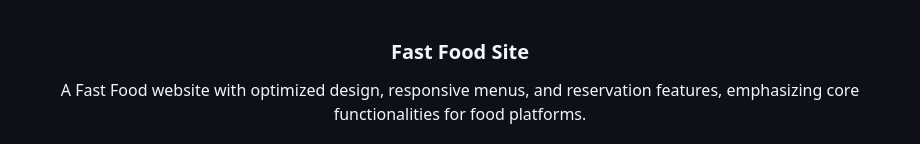
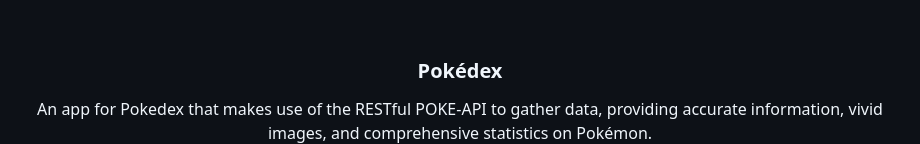
Before and after one commit to LucaswmLima/javascript-pokedex, a Markdown page: README.md, the part around the change printed below. GitHub-like rendering.

```diff
--- a/README.md
+++ b/README.md
@@ -13,8 +13,8 @@
 <br />
 <div align="center">
 
-<h3 align="center">Fast Food Site</h3>
+<h3 align="center">Pokédex</h3>
 
   <p align="center">
-    A Fast Food website with optimized design, responsive menus, and reservation features, emphasizing core functionalities for food platforms.
+    An app for Pokedex that makes use of the RESTful POKE-API to gather data, providing accurate information, vivid images, and comprehensive statistics on Pokémon.
     <br />
```
Also changed, not shown: other parts of README.md (+57 -24 lines).
